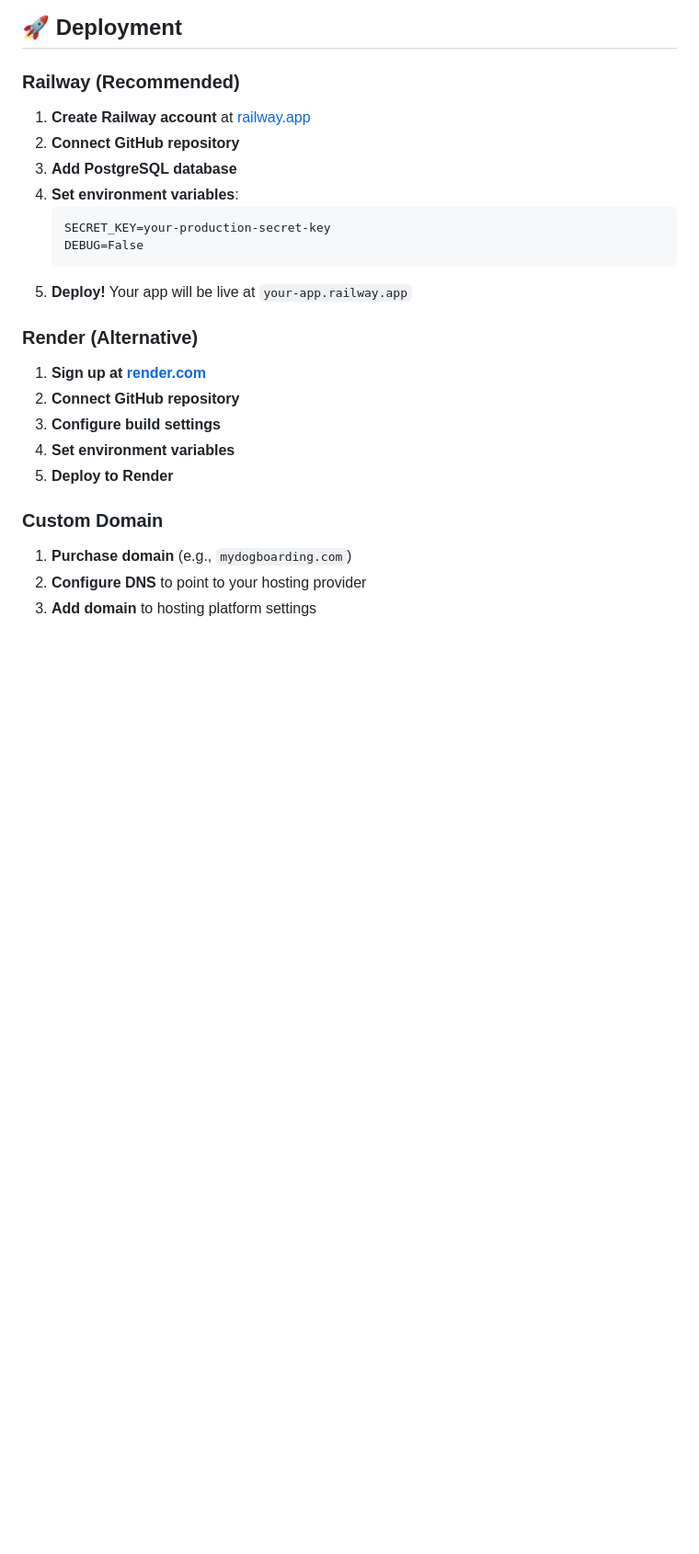
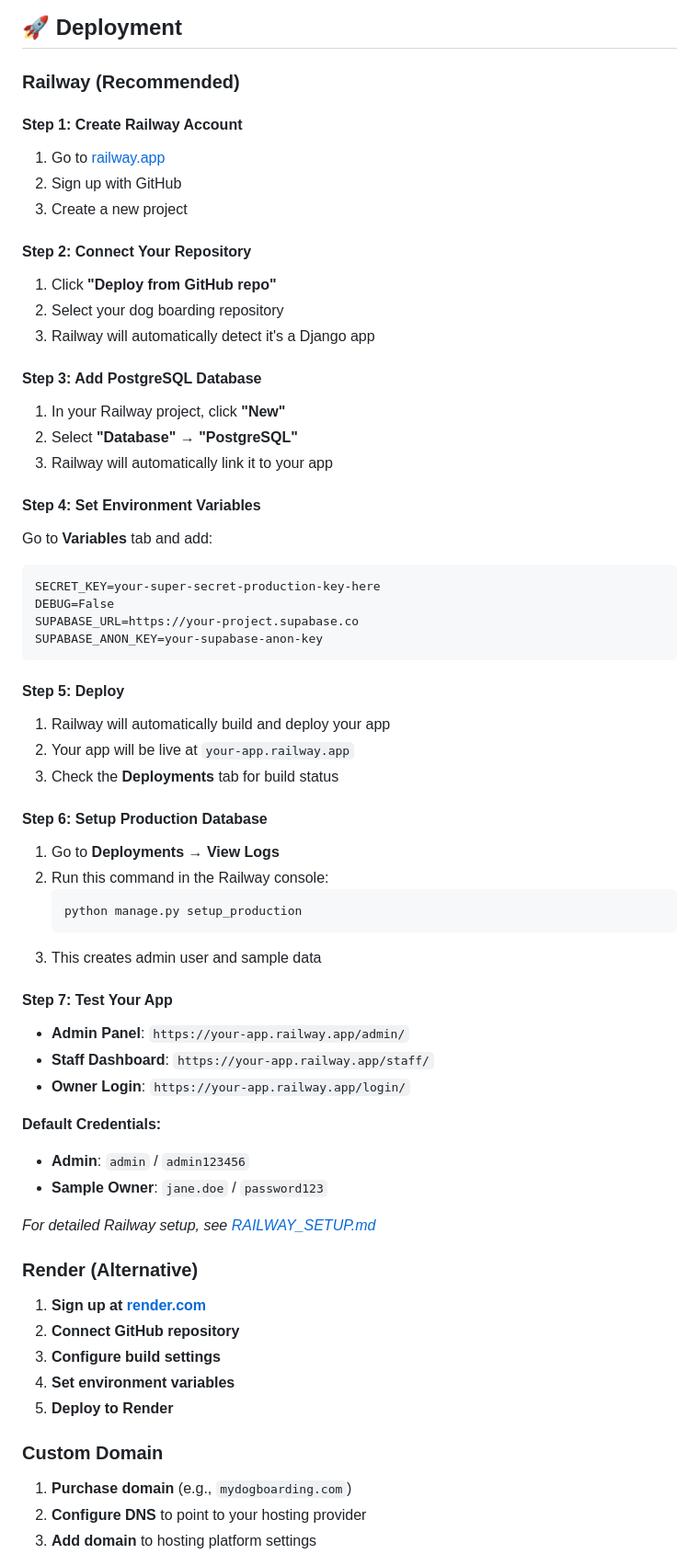
Before and after one commit to deannariddlespur/first-project, a Markdown page: first-project-1/README.md, the part around the change printed below. Shown: that part at 92% size. Rendered like a GitHub page; blank space fills up the shorter version.

Commit message:
Update documentation: add comprehensive Railway/Supabase setup instructions and add Supabase to acknowledgments

````diff
--- a/first-project-1/README.md
+++ b/first-project-1/README.md
@@ -223,15 +233,53 @@ DATABASES = {
 
 ### Railway (Recommended)
 
-1. **Create Railway account** at [railway.app](https://railway.app)
-2. **Connect GitHub repository**
-3. **Add PostgreSQL database**
-4. **Set environment variables**:
+#### **Step 1: Create Railway Account**
+1. Go to [railway.app](https://railway.app)
+2. Sign up with GitHub
+3. Create a new project
+
+#### **Step 2: Connect Your Repository**
+1. Click **"Deploy from GitHub repo"**
+2. Select your dog boarding repository
+3. Railway will automatically detect it's a Django app
+
+#### **Step 3: Add PostgreSQL Database**
+1. In your Railway project, click **"New"**
+2. Select **"Database"** → **"PostgreSQL"**
+3. Railway will automatically link it to your app
+
+#### **Step 4: Set Environment Variables**
+Go to **Variables** tab and add:
+```
+SECRET_KEY=your-super-secret-production-key-here
+DEBUG=False
+SUPABASE_URL=https://your-project.supabase.co
+SUPABASE_ANON_KEY=your-supabase-anon-key
+```
+
+#### **Step 5: Deploy**
+1. Railway will automatically build and deploy your app
+2. Your app will be live at `your-app.railway.app`
+3. Check the **Deployments** tab for build status
+
+#### **Step 6: Setup Production Database**
+1. Go to **Deployments** → **View Logs**
+2. Run this command in the Railway console:
+   ```bash
+   python manage.py setup_production
    ```
-   SECRET_KEY=your-production-secret-key
-   DEBUG=False
-   ```
-5. **Deploy!** Your app will be live at `your-app.railway.app`
+3. This creates admin user and sample data
+
+#### **Step 7: Test Your App**
+- **Admin Panel**: `https://your-app.railway.app/admin/`
+- **Staff Dashboard**: `https://your-app.railway.app/staff/`
+- **Owner Login**: `https://your-app.railway.app/login/`
+
+**Default Credentials:**
+- **Admin**: `admin` / `admin123456`
+- **Sample Owner**: `jane.doe` / `password123`
+
+*For detailed Railway setup, see [RAILWAY_SETUP.md](RAILWAY_SETUP.md)*
 
 ### Render (Alternative)
 
````
Also changed, not shown: other parts of first-project-1/README.md (+42 -12 lines).
